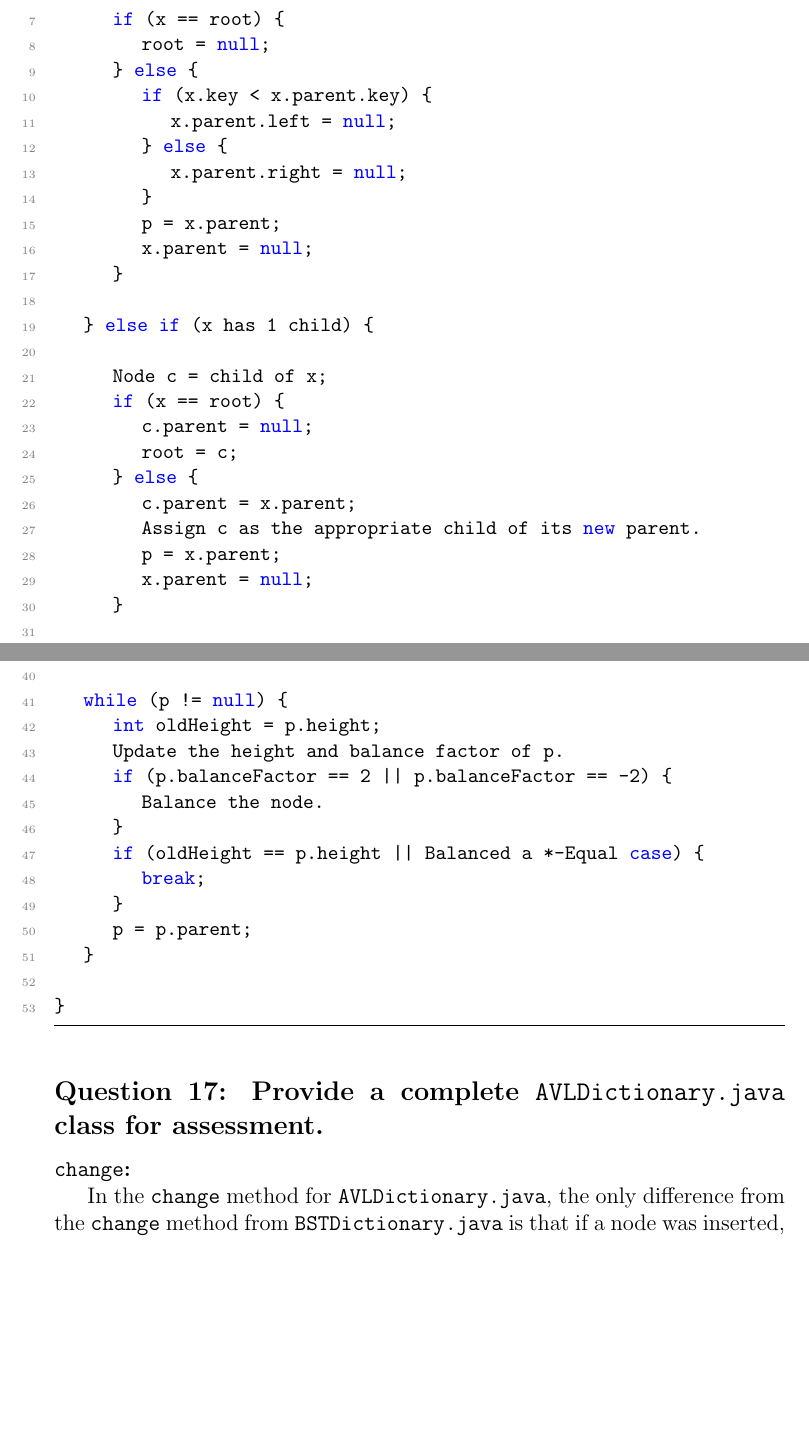
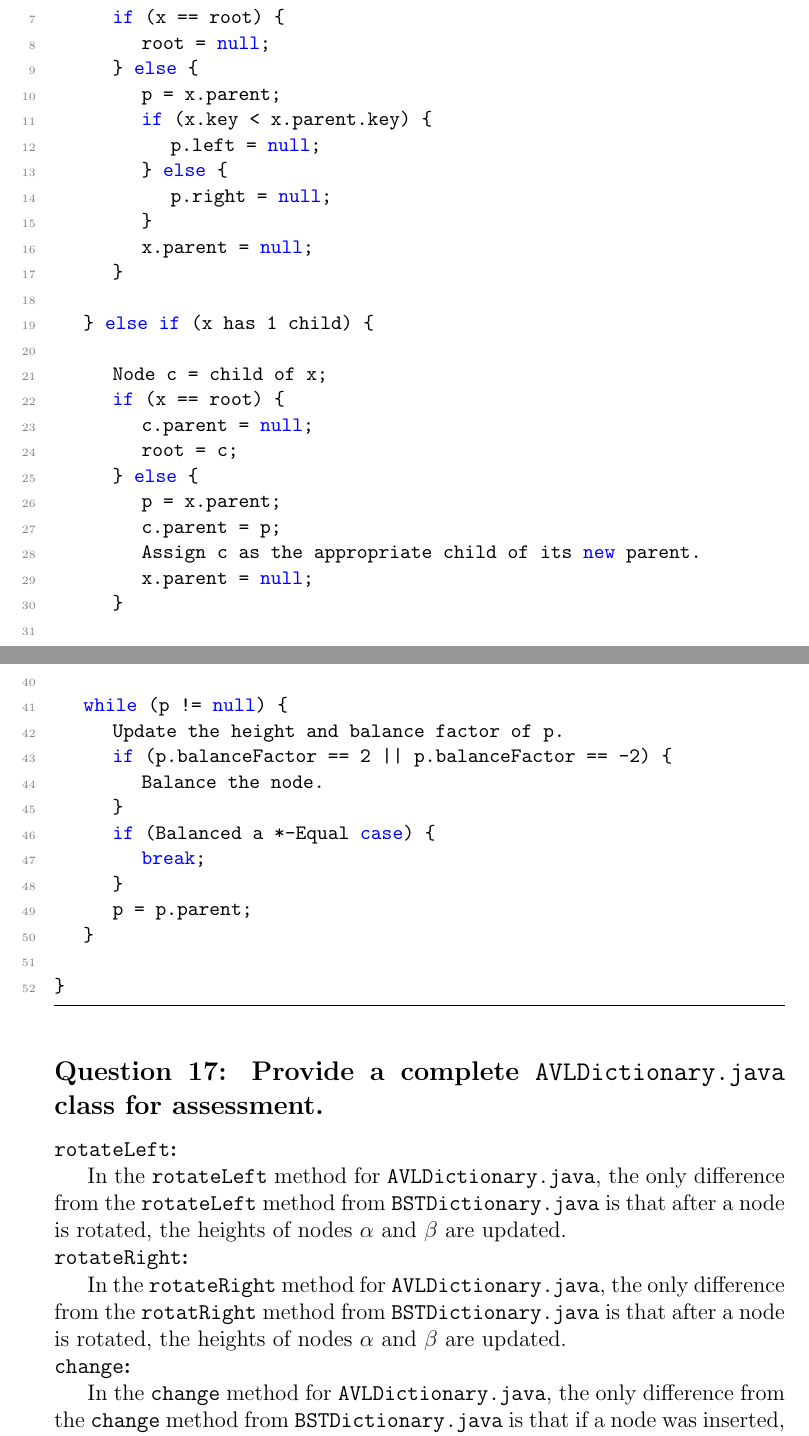
Before and after one commit to Matt4890/CPSC331_A2, a LaTeX problem sheet (Assignment2.tex): two parts of pages 10 and 11 of 11 before the commit and two parts of pages 10 and 11 of 12 after it, joined at a grey line, cut so that both start at the same text, the shorter picture padded with empty space. Compiled offline with pdfLaTeX.

Commit message:
Updated LaTeX doc with changes during extension. Also removed oldHeight int in deleteNode loop.

```diff
--- a/Assignment2.tex
+++ b/Assignment2.tex
@@ -462,12 +463,12 @@ void delete (Node x) {
 		if (x == root) {
 			root = null;
 		} else {
+			p = x.parent;
 			if (x.key < x.parent.key) {
-				x.parent.left = null;
+				p.left = null;
 			} else {
-				x.parent.right = null;
+				p.right = null;
 			}
-			p = x.parent;
 			x.parent = null;
 		}
 
@@ -478,9 +479,9 @@ void delete (Node x) {
 			c.parent = null;
 			root = c;
 		} else {
-			c.parent = x.parent;
+			p = x.parent;
+			c.parent = p;
 			Assign c as the appropriate child of its new parent.
-			p = x.parent;
 			x.parent = null;
 		}
 
@@ -494,12 +495,11 @@ void delete (Node x) {
 	}
 
 	while (p != null) {
-		int oldHeight = p.height;
 		Update the height and balance factor of p.
 		if (p.balanceFactor == 2 || p.balanceFactor == -2) {
 			Balance the node.
 		}
-		if (oldHeight == p.height || Balanced a *-Equal case) {
+		if (Balanced a *-Equal case) {
 			break;
 		}
 		p = p.parent;
@@ -509,6 +509,20 @@ void delete (Node x) {
 \end{lstlisting}
 
 \subsection*{Question 17: Provide a complete \code{AVLDictionary.java} class for assessment.}
+
+\noindent
+\textbf{\code{rotateLeft}:}
+
+In the \code{rotateLeft} method for \code{AVLDictionary.java},
+the only difference from the \code{rotateLeft} method from \code{BSTDictionary.java} is that after a node is rotated,
+the heights of nodes $\alpha$ and $\beta$ are updated.
+
+\noindent
+\textbf{\code{rotateRight}:}
+
+In the \code{rotateRight} method for \code{AVLDictionary.java},
+the only difference from the \code{rotatRight} method from \code{BSTDictionary.java} is that after a node is rotated,
+the heights of nodes $\alpha$ and $\beta$ are updated.
 
 \noindent
 \textbf{\code{change}:}
```
Also changed, not shown: Tests.txt (+5 -5 lines), Assignment2 - Updated Q17,16,15 to reflect changes during extension.pdf (added), Assignment2.tex (3 more changed lines), 1 other file.
